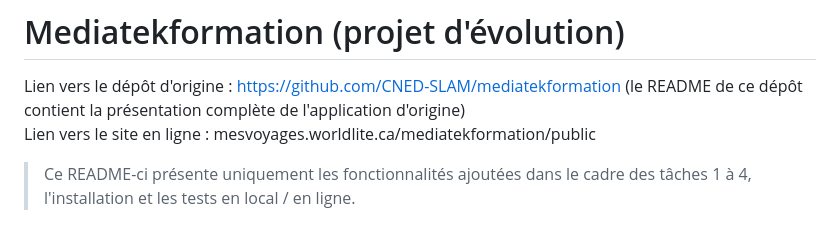
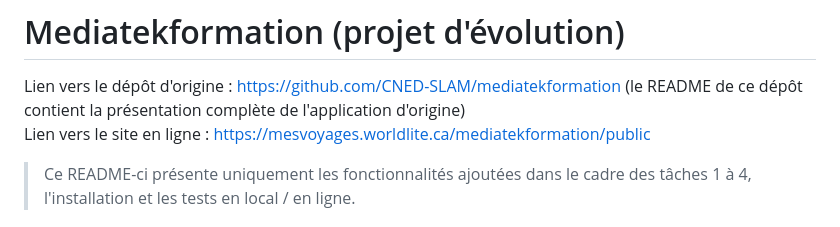
Before and after one commit to brodecks/mediatekformation, a Markdown page: README.md, the part around the change. GitHub-like rendering.

Commit message:
Update online site link in README

```diff
--- a/README.md
+++ b/README.md
@@ -1,7 +1,7 @@
 # Mediatekformation (projet d'évolution)
 
 Lien vers le dépôt d'origine : https://github.com/CNED-SLAM/mediatekformation (le README de ce dépôt contient la présentation complète de l'application d'origine)<br>
-Lien vers le site en ligne : mesvoyages.worldlite.ca/mediatekformation/public
+Lien vers le site en ligne : https://mesvoyages.worldlite.ca/mediatekformation/public
 
 > Ce README-ci présente uniquement les fonctionnalités ajoutées dans le cadre des tâches 1 à 4, l'installation et les tests en local / en ligne.
 
```
